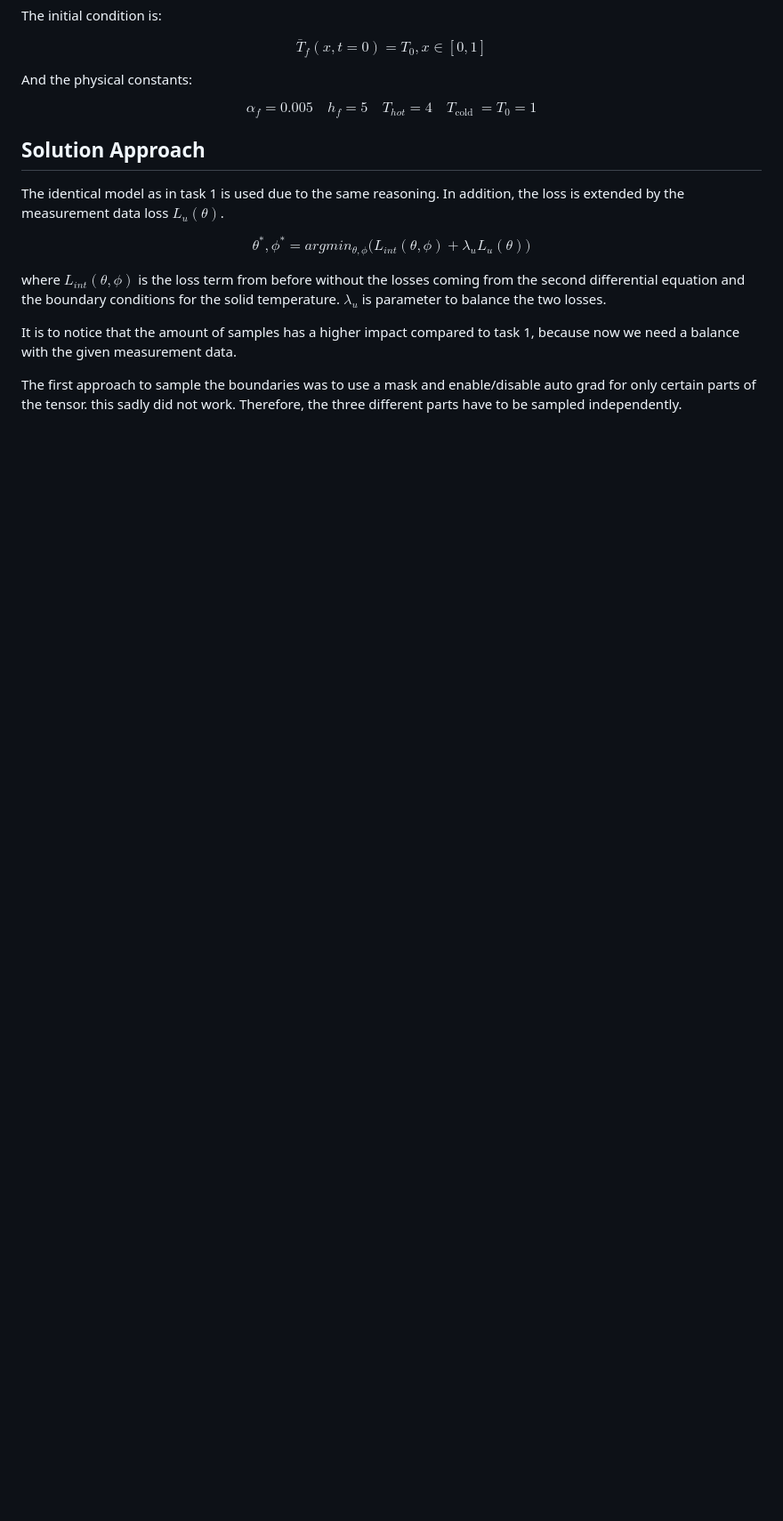
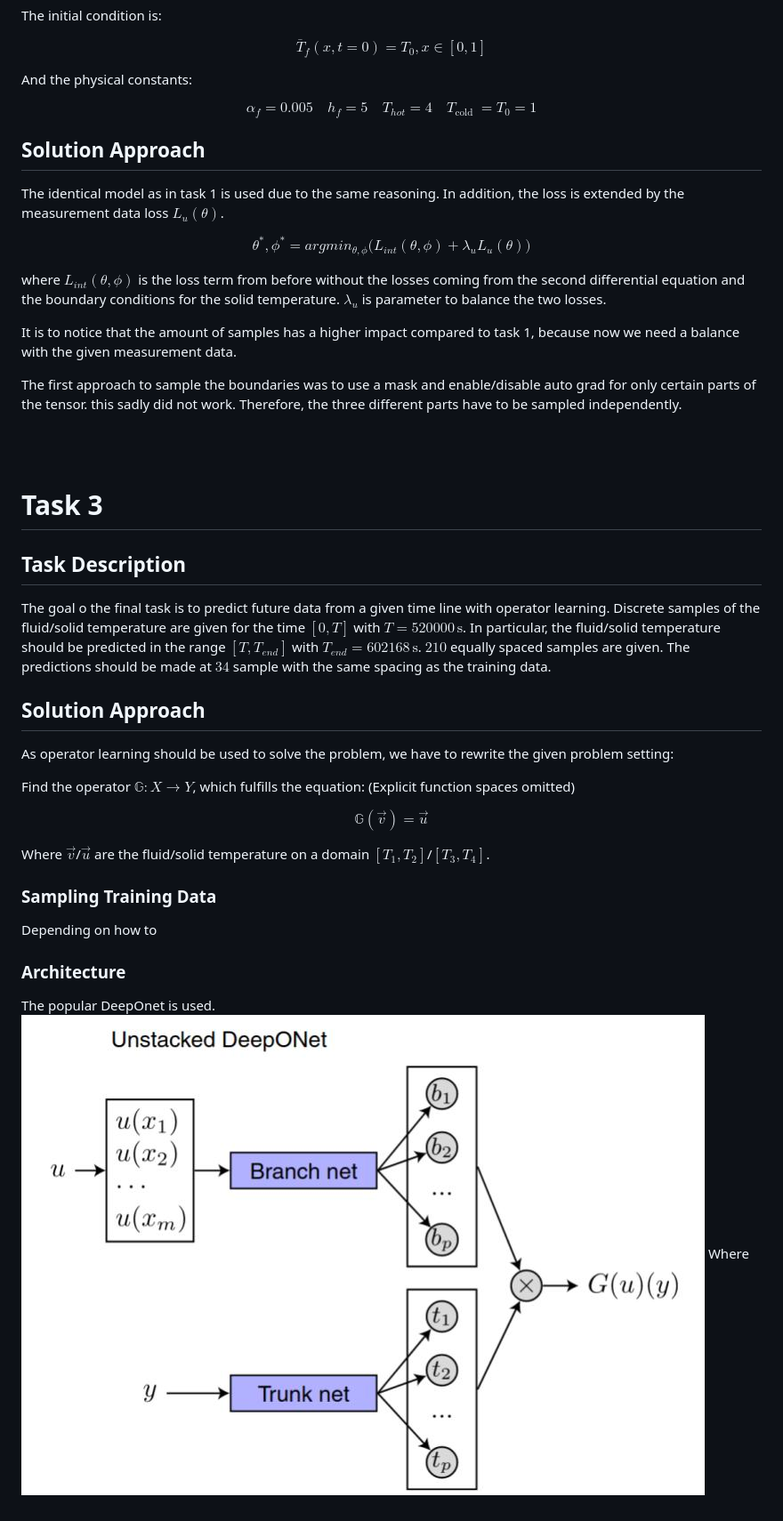
Before and after one commit to almaeder/DLSC, a Markdown page: thermalstorage/README.md, the part around the change. Shown: that part at 89% size. Rendered like a GitHub page; pictures changed too: thermalstorage/deeponet.png (added); blank space fills up the shorter version.

Commit message:
First solution fort task3

```diff
--- a/thermalstorage/README.md
+++ b/thermalstorage/README.md
@@ -138,3 +138,28 @@ The first approach to sample the boundaries was to use a mask and enable/disable
 
 <br />
 <br />
+
+# Task 3
+## Task Description
+The goal o the final task is to predict future data from a given time line with operator learning.
+Discrete samples of the fluid/solid temperature are given for the time $[0,T]$ with $T=520000\,\text{s}$.
+In particular, the fluid/solid temperature should be predicted in the range $[T,T_{end}]$ with $T_{end}=602168\,\text{s}$.
+$210$ equally spaced samples are given. The predictions should be made at $34$ sample with the same spacing as the training data.
+
+## Solution Approach
+As operator learning should be used to solve the problem, we have to rewrite the given problem setting:
+
+Find the operator $\mathbb{G}: X \rightarrow Y$, which fulfills the equation:
+(Explicit function spaces omitted)
+
+$$\mathbb{G}\left(\vec{v}\right) = \vec{u}$$
+
+Where $\vec{v}$/$\vec{u}$ are the fluid/solid temperature on a domain $[T_1,T_2]$/$[T_3,T_4]$.
+
+### Sampling Training Data
+Depending on how to
+
+### Architecture
+The popular DeepOnet is used.
+![](deeponet.png)
+Where
```
Also changed, not shown: 8 other files.
